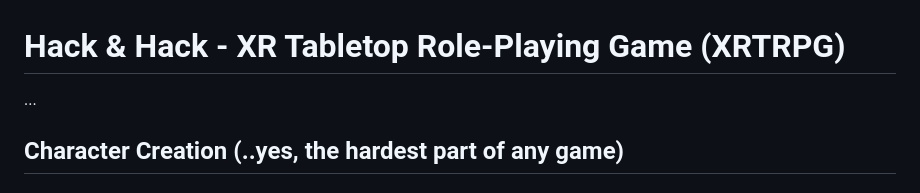
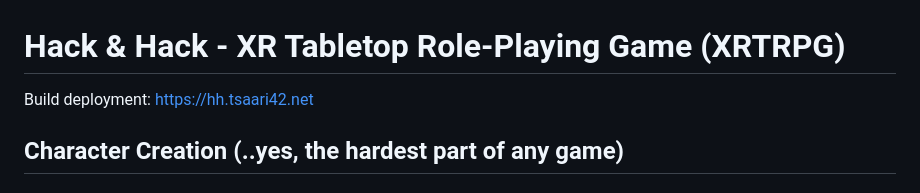
Before and after one commit to timosaarinen/hackhack, a Markdown page: README.md, the part around the change. GitHub-like rendering.

```diff
--- a/README.md
+++ b/README.md
@@ -1,6 +1,6 @@
 # Hack & Hack - XR Tabletop Role-Playing Game (XRTRPG)
 
-...
+Build deployment: https://hh.tsaari42.net
 
 ## Character Creation (..yes, the hardest part of any game)
 
```
